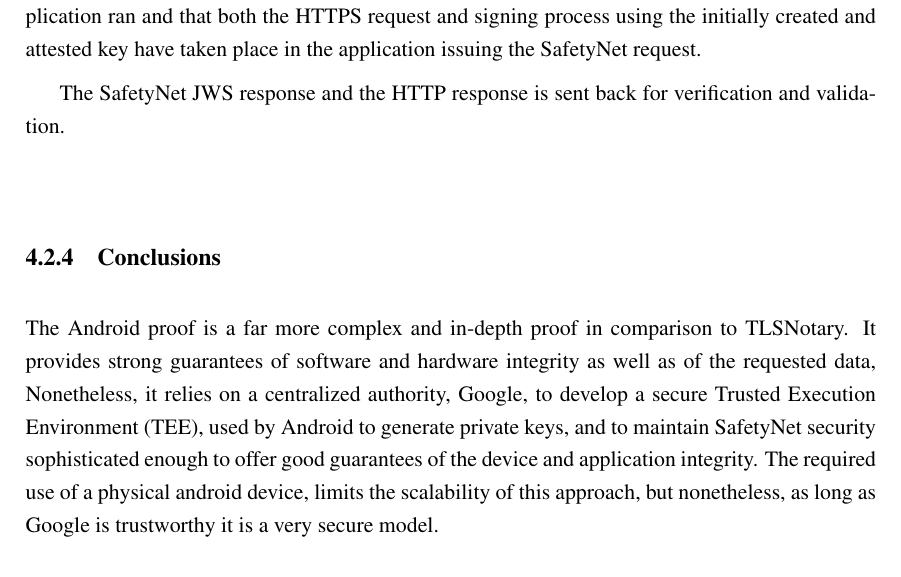
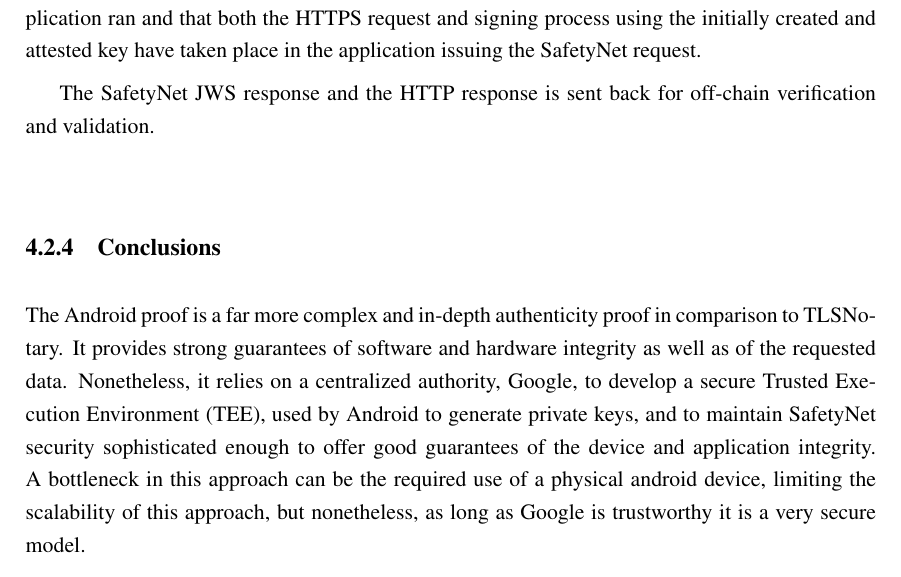
Before and after one commit to pedroduartecosta/Monografia, a LaTeX thesis (latex/mieic-en.tex, which reads latex/chapter4.tex): part of page 48 of 55, cut so that both start at the same text. Compiled offline with pdfLaTeX.

Commit message:
Updated android proof

```diff
--- a/latex/chapter4.tex
+++ b/latex/chapter4.tex
@@ -106,10 +106,10 @@ When a request is sent to the Android device, it starts an HTTPS connection and
 
 SafetyNet then returns an attestation response in the JSON Web Signature format (JWS) that guarantees the integrity of the application running, the integrity of the system in which the application ran and that both the HTTPS request and signing process using the initially created and attested key have taken place in the application issuing the SafetyNet request.
 
-The SafetyNet JWS response and the HTTP response is sent back for verification and validation.
+The SafetyNet JWS response and the HTTP response is sent back for off-chain verification and validation.
 
 \subsection{Conclusions}
-The Android proof is a far more complex and in-depth proof in comparison to TLSNotary. It provides strong guarantees of software and hardware integrity as well as of the requested data, Nonetheless, it relies on a centralized authority, Google, to develop a secure Trusted Execution Environment (TEE), used by Android to generate private keys, and to maintain SafetyNet security sophisticated enough to offer good guarantees of the device and application integrity. The required use of a physical android device, limits the scalability of this approach, but nonetheless, as long as Google is trustworthy it is a very secure model.
+The Android proof is a far more complex and in-depth authenticity proof in comparison to TLSNotary. It provides strong guarantees of software and hardware integrity as well as of the requested data. Nonetheless, it relies on a centralized authority, Google, to develop a secure Trusted Execution Environment (TEE), used by Android to generate private keys, and to maintain SafetyNet security sophisticated enough to offer good guarantees of the device and application integrity. A bottleneck in this approach can be the required use of a physical android device, limiting the scalability of this approach, but nonetheless, as long as Google is trustworthy it is a very secure model.
 
 
 \section{Ledger Proof}
```
Also changed, not shown: mieic-en.pdf.
